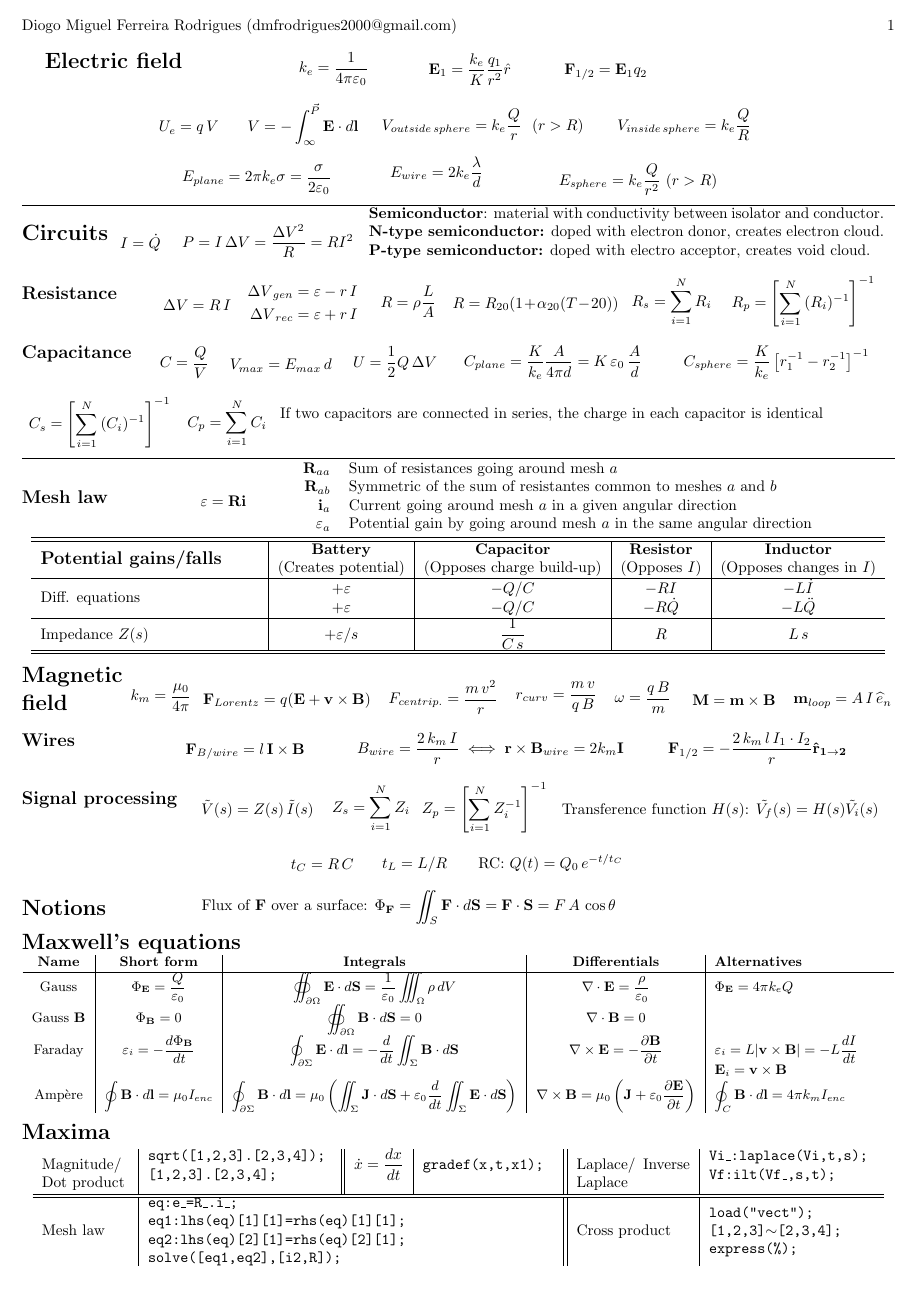
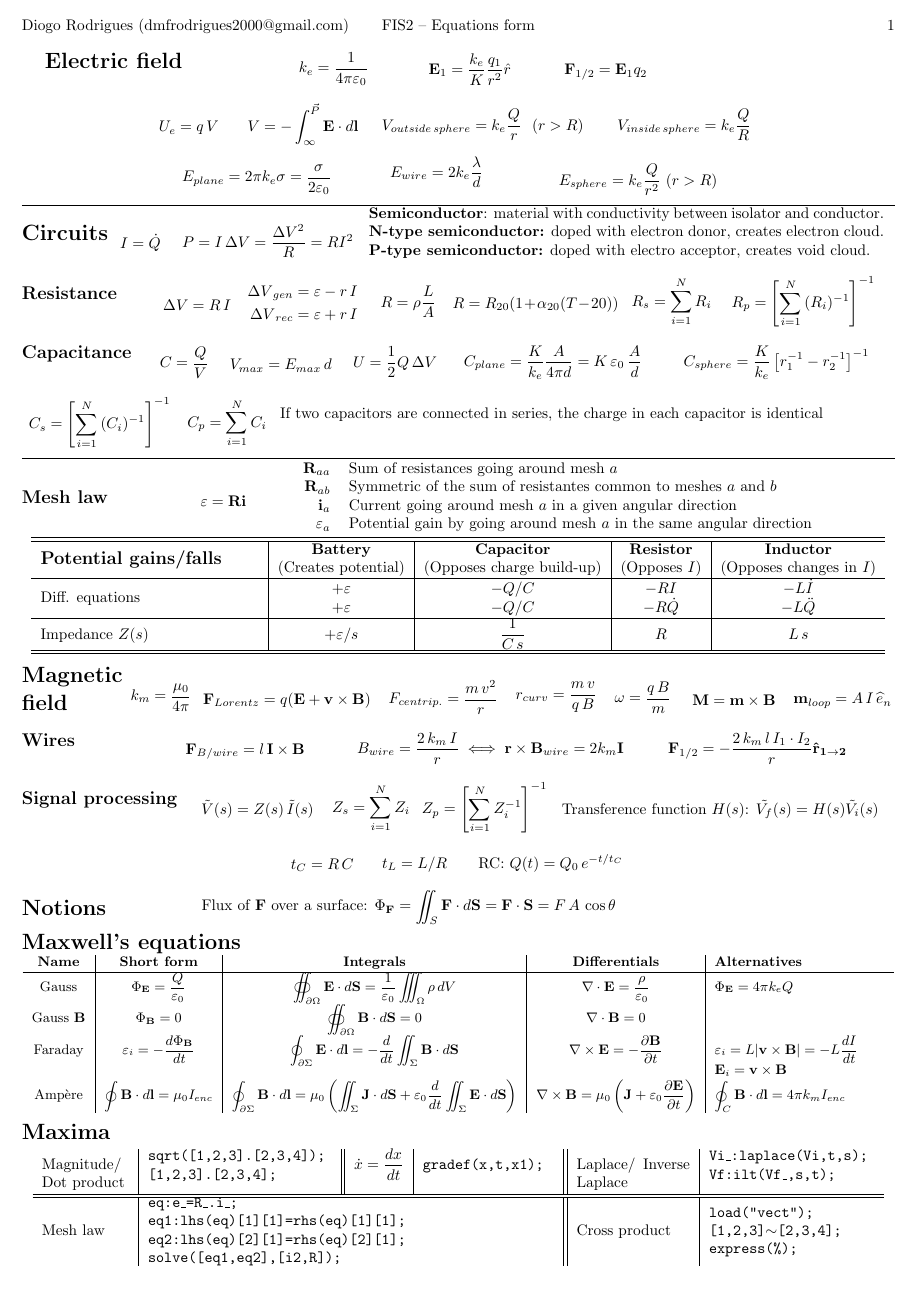
Before and after one commit to dmfrodrigues/feup-fis2-form, a LaTeX document (form.tex, which reads form.cls): page 1 of 2. Compiled offline with pdfLaTeX.

Commit message:
Some more changes

```diff
--- a/form.cls
+++ b/form.cls
@@ -21,10 +21,10 @@
 \RequirePackage{multicol}
 
 % % Some work
-% \def\title#1{\gdef\@title{#1}\gdef\@@title{#1}}
 \def\author#1{\gdef\@author{#1}\gdef\@@author{#1}}
-% \let\@@title\@empty
+\def\title#1{\gdef\@title{#1}\gdef\@@title{#1}}
 \let\@@author\@empty
+\let\@@title\@empty
 
 % Headers and footers
 \RequirePackage{fancyhdr}
@@ -34,4 +34,5 @@
 \renewcommand{\footrulewidth}{0pt}
 \headsep=0pt
 \fancyhead[R]{\thepage}
+\fancyhead[C]{\ifx\@@title\@empty\else\@@title\fi}
 \fancyhead[L]{\ifx\@@author\@empty\else\@@author\fi}
--- a/form.tex
+++ b/form.tex
@@ -1,5 +1,6 @@
 \documentclass{form}
-\author{Diogo Miguel Ferreira Rodrigues (dmfrodrigues2000@gmail.com)}
+\author{Diogo Rodrigues (dmfrodrigues2000@gmail.com)}
+\title{FIS2 -- Equations form}
 % Document
 \begin{document}
 \begin{minipage}[c]{0.25\textwidth}
```
